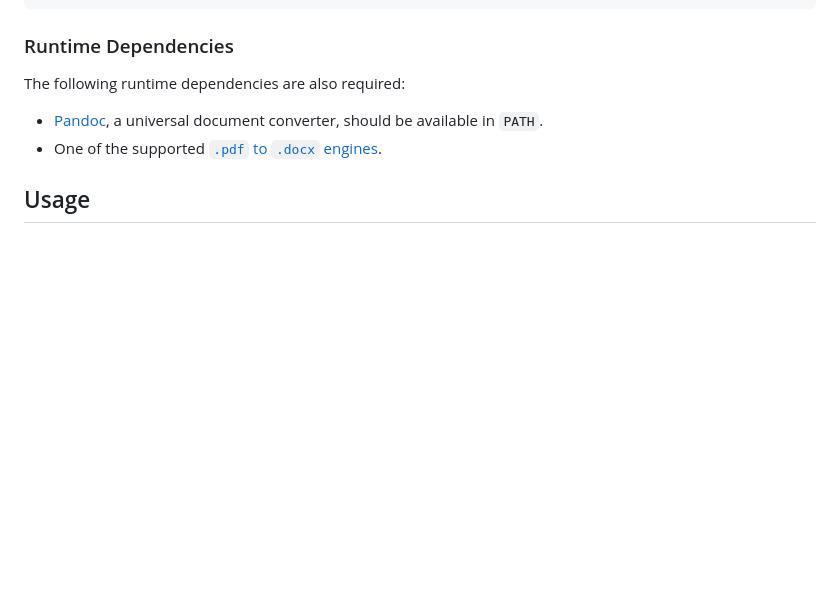
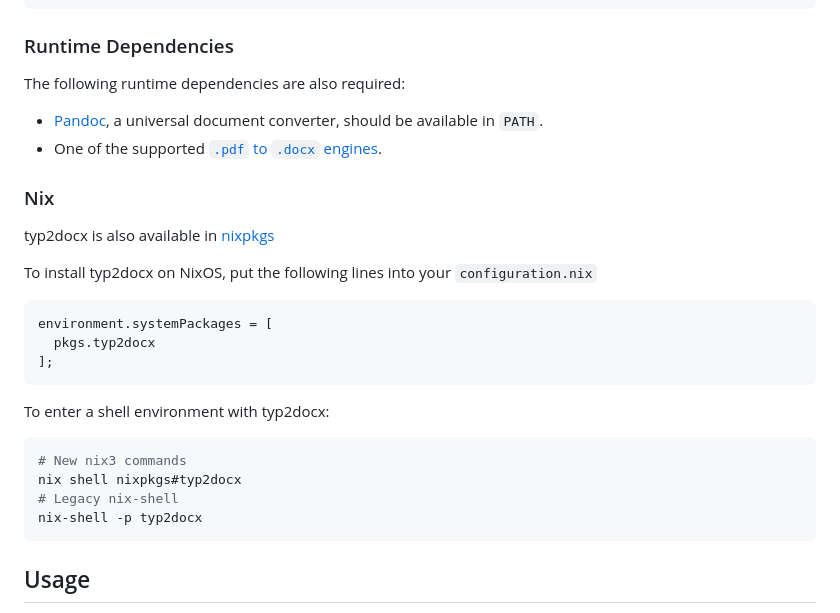
Before and after one commit to sghng/typ2docx, a Markdown page: README.md, the part around the change. Rendered like a GitHub page; blank space fills up the shorter version.

Commit message:
docs: add Nix documentation

````diff
--- a/README.md
+++ b/README.md
@@ -65,6 +65,27 @@ The following runtime dependencies are also required:
 - [Pandoc](https://pandoc.org/installing.html), a universal document converter,
   should be available in `PATH`.
 - One of the supported [`.pdf` to `.docx` engines](#pdf-to-docx-engines).
+
+### Nix
+
+typ2docx is also available in [nixpkgs](https://search.nixos.org/packages?channel=unstable&query=typ2docx)
+
+To install typ2docx on NixOS, put the following lines into your `configuration.nix`
+
+```nix
+environment.systemPackages = [
+  pkgs.typ2docx
+];
+```
+
+To enter a shell environment with typ2docx:
+
+```sh
+# New nix3 commands
+nix shell nixpkgs#typ2docx
+# Legacy nix-shell
+nix-shell -p typ2docx
+```
 
 ## Usage
 
````
